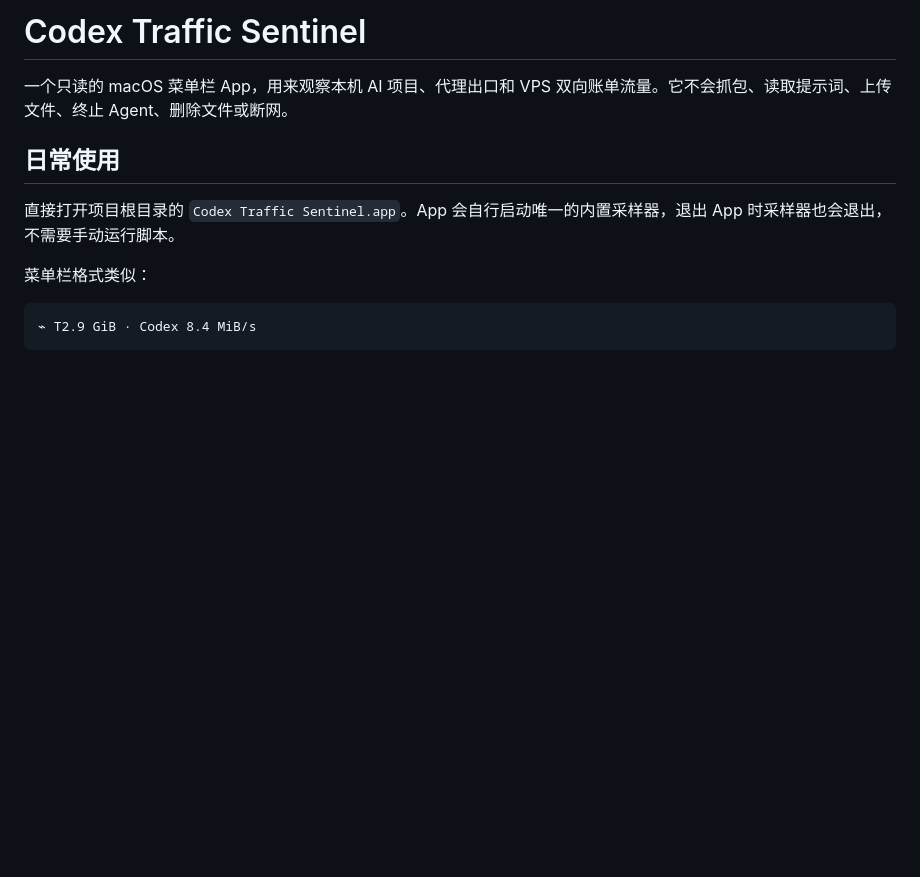
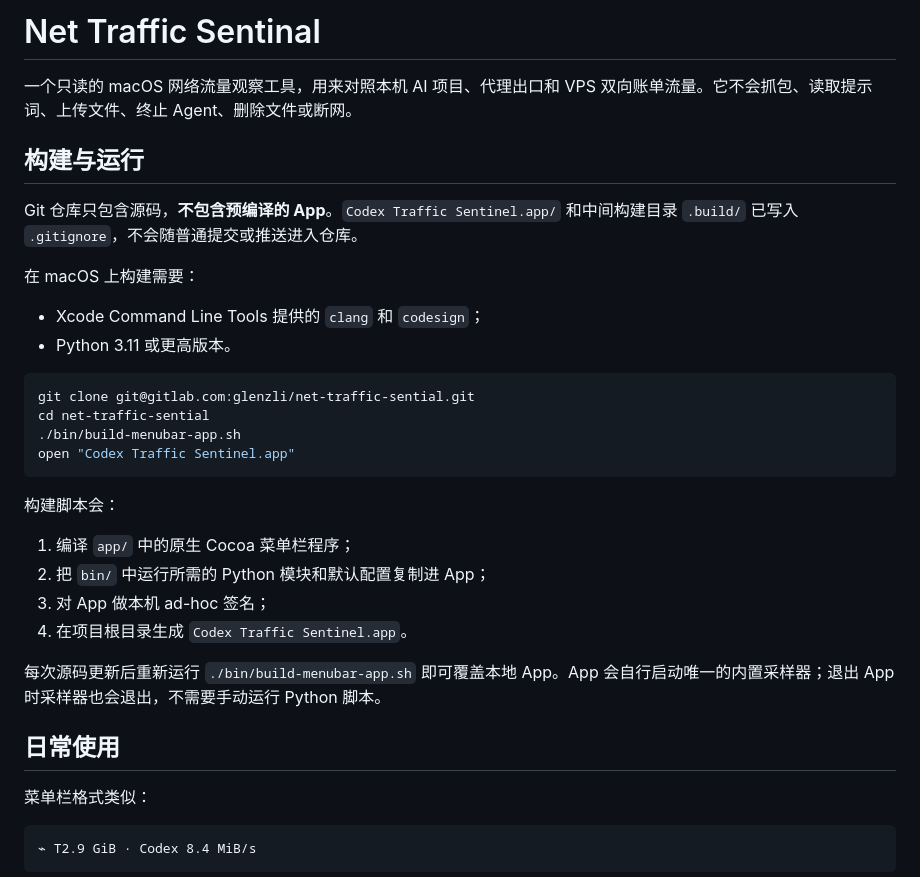
Before and after one commit to glenzli/infra-sentinel, a Markdown page: README.md, the part around one of its changes. GitHub-like rendering; blank space fills up the shorter version.

Commit message:
docs: document source build and app artifact

````diff
--- a/README.md
+++ b/README.md
@@ -1,10 +1,33 @@
-# Codex Traffic Sentinel
+# Net Traffic Sentinal
 
-一个只读的 macOS 菜单栏 App，用来观察本机 AI 项目、代理出口和 VPS 双向账单流量。它不会抓包、读取提示词、上传文件、终止 Agent、删除文件或断网。
+一个只读的 macOS 网络流量观察工具，用来对照本机 AI 项目、代理出口和 VPS 双向账单流量。它不会抓包、读取提示词、上传文件、终止 Agent、删除文件或断网。
+
+## 构建与运行
+
+Git 仓库只包含源码，**不包含预编译的 App**。`Codex Traffic Sentinel.app/` 和中间构建目录 `.build/` 已写入 `.gitignore`，不会随普通提交或推送进入仓库。
+
+在 macOS 上构建需要：
+
+- Xcode Command Line Tools 提供的 `clang` 和 `codesign`；
+- Python 3.11 或更高版本。
+
+```sh
+git clone git@gitlab.com:glenzli/net-traffic-sential.git
+cd net-traffic-sential
+./bin/build-menubar-app.sh
+open "Codex Traffic Sentinel.app"
+```
+
+构建脚本会：
+
+1. 编译 `app/` 中的原生 Cocoa 菜单栏程序；
+2. 把 `bin/` 中运行所需的 Python 模块和默认配置复制进 App；
+3. 对 App 做本机 ad-hoc 签名；
+4. 在项目根目录生成 `Codex Traffic Sentinel.app`。
+
+每次源码更新后重新运行 `./bin/build-menubar-app.sh` 即可覆盖本地 App。App 会自行启动唯一的内置采样器；退出 App 时采样器也会退出，不需要手动运行 Python 脚本。
 
 ## 日常使用
-
-直接打开项目根目录的 `Codex Traffic Sentinel.app`。App 会自行启动唯一的内置采样器，退出 App 时采样器也会退出，不需要手动运行脚本。
 
 菜单栏格式类似：
 
````
Also changed, not shown: other parts of README.md (+1 -1 lines).
